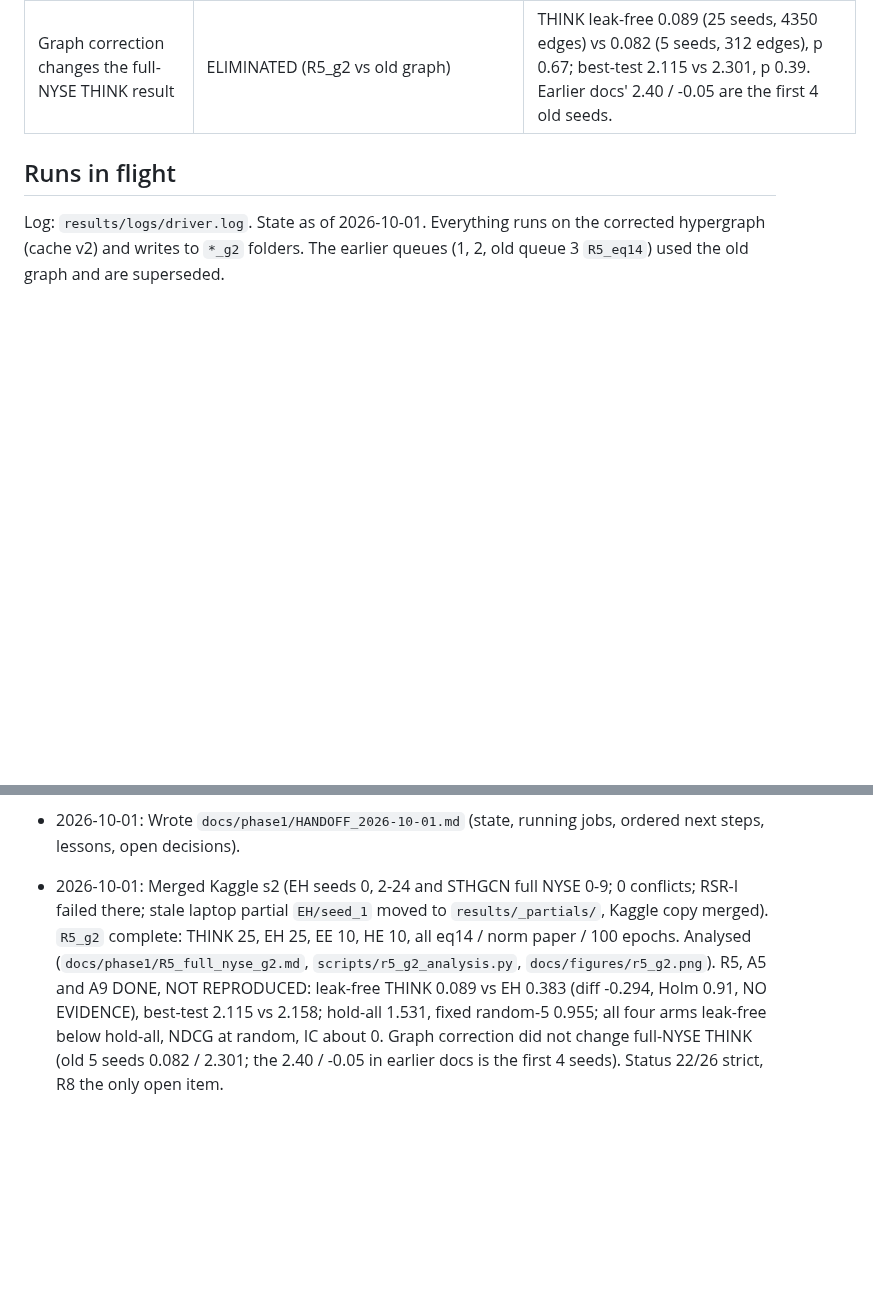
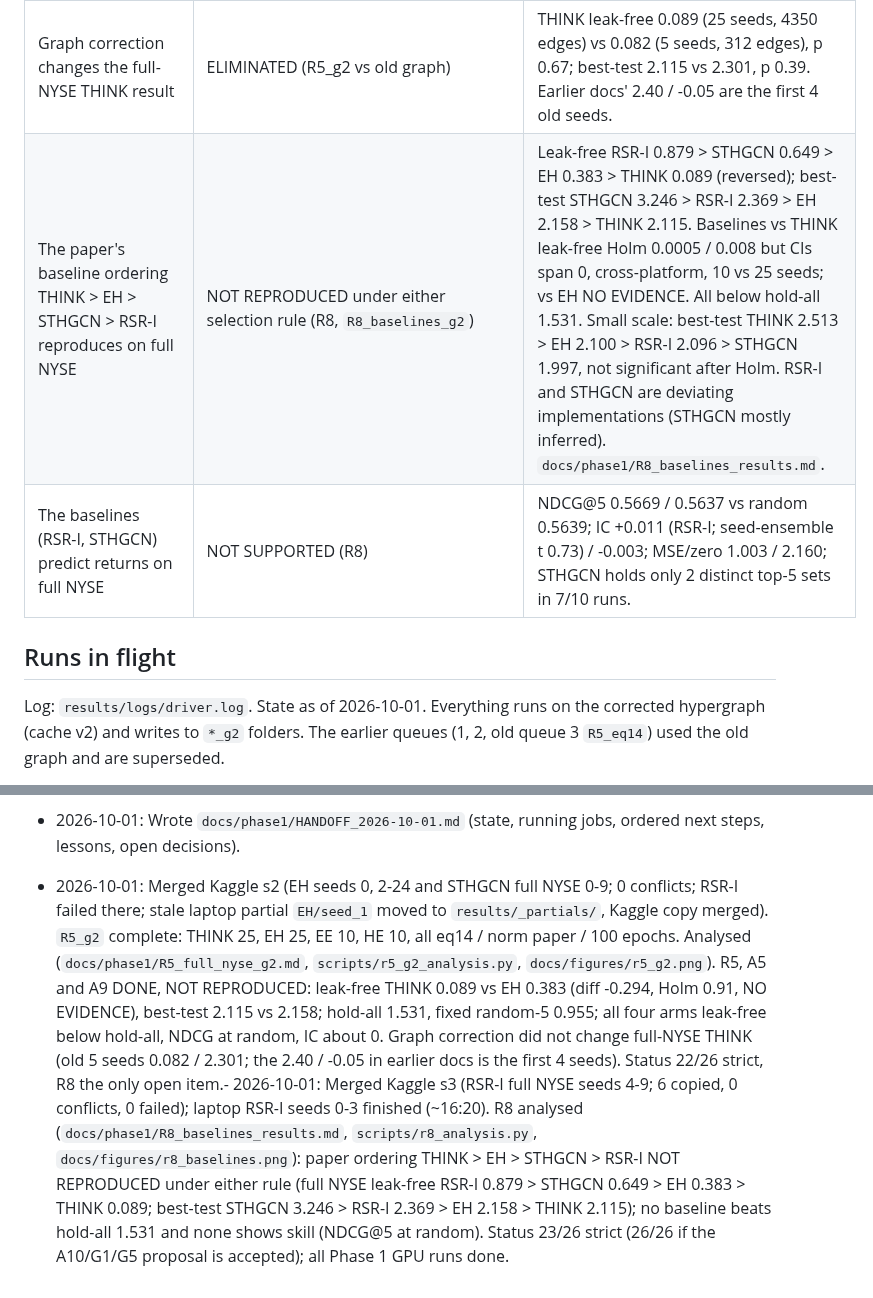
Before and after one commit to acm-research-f26/Hypershift, a Markdown page: docs/PHASE1_TRACKER.md, 2 parts joined by grey strips. Rendered like a GitHub page; blank space fills up the shorter version.

```diff
--- a/docs/PHASE1_TRACKER.md
+++ b/docs/PHASE1_TRACKER.md
@@ -104,6 +104,8 @@ Status words: **DONE**, **PARTIAL**, **RUNNING**, **TODO**, **BLOCKED** (cannot
 | THINK's paper headline (Sharpe ~1.18, THINK > EH) reproduces on full NYSE | NOT REPRODUCED under either selection rule (`R5_g2`) | Best-test: THINK 2.115, EH 2.158, EE 2.361, HE 2.533 (selection on the test year; C1). Leak-free: THINK 0.089, below hold-all 1.531 (0/25 seeds above) and below a fixed random 5-stock set 0.955; NDCG@5 0.5616 vs random 0.5639. Our Sharpe formula differs from the paper's (PA4). |
 | Skill on full NYSE: models predict returns | NOT SUPPORTED (full NYSE g2) | MSE / predict-0 = 1.001-1.007, IC -0.0007 to +0.004, hit rate +0.0 to +2.1 pp, prediction spread 0.1-1.5% of actual; 9/25 HH and 9/25 EH runs near-constant at the leak-free epoch. |
 | Graph correction changes the full-NYSE THINK result | ELIMINATED (R5_g2 vs old graph) | THINK leak-free 0.089 (25 seeds, 4350 edges) vs 0.082 (5 seeds, 312 edges), p 0.67; best-test 2.115 vs 2.301, p 0.39. Earlier docs' 2.40 / -0.05 are the first 4 old seeds. |
+| The paper's baseline ordering THINK > EH > STHGCN > RSR-I reproduces on full NYSE | NOT REPRODUCED under either selection rule (R8, `R8_baselines_g2`) | Leak-free RSR-I 0.879 > STHGCN 0.649 > EH 0.383 > THINK 0.089 (reversed); best-test STHGCN 3.246 > RSR-I 2.369 > EH 2.158 > THINK 2.115. Baselines vs THINK leak-free Holm 0.0005 / 0.008 but CIs span 0, cross-platform, 10 vs 25 seeds; vs EH NO EVIDENCE. All below hold-all 1.531. Small scale: best-test THINK 2.513 > EH 2.100 > RSR-I 2.096 > STHGCN 1.997, not significant after Holm. RSR-I and STHGCN are deviating implementations (STHGCN mostly inferred). `docs/phase1/R8_baselines_results.md`. |
+| The baselines (RSR-I, STHGCN) predict returns on full NYSE | NOT SUPPORTED (R8) | NDCG@5 0.5669 / 0.5637 vs random 0.5639; IC +0.011 (RSR-I; seed-ensemble t 0.73) / -0.003; MSE/zero 1.003 / 2.160; STHGCN holds only 2 distinct top-5 sets in 7/10 runs. |
 
 ## Runs in flight
 
@@ -189,4 +191,4 @@ Things the paper does not settle. None is guessed at in code; where we chose, th
 - 2026-10-01: Laptop/Kaggle split. Laptop: `R5_g2` THINK (25) and EH (25); metrics.json today THINK 20/25, EH 0/25. Kaggle: `R5_g2` EE (10) and HE (10), plus R8 (RSR-I, STHGCN; small scale and full NYSE, 10 seeds each). The local R8 queue was stopped; R8 is implemented (c4426fe) but not yet run on the corrected graph. Added a status count (19/26 strict) and a proposal for A10, G1, G5 at the top.
 - 2026-10-01: Wrote `docs/phase1/HANDOFF_2026-10-01.md` (state, running jobs, ordered next steps, lessons, open decisions).
 
-- 2026-10-01: Merged Kaggle s2 (EH seeds 0, 2-24 and STHGCN full NYSE 0-9; 0 conflicts; RSR-I failed there; stale laptop partial `EH/seed_1` moved to `results/_partials/`, Kaggle copy merged). `R5_g2` complete: THINK 25, EH 25, EE 10, HE 10, all eq14 / norm paper / 100 epochs. Analysed (`docs/phase1/R5_full_nyse_g2.md`, `scripts/r5_g2_analysis.py`, `docs/figures/r5_g2.png`). R5, A5 and A9 DONE, NOT REPRODUCED: leak-free THINK 0.089 vs EH 0.383 (diff -0.294, Holm 0.91, NO EVIDENCE), best-test 2.115 vs 2.158; hold-all 1.531, fixed random-5 0.955; all four arms leak-free below hold-all, NDCG at random, IC about 0. Graph correction did not change full-NYSE THINK (old 5 seeds 0.082 / 2.301; the 2.40 / -0.05 in earlier docs is the first 4 seeds). Status 22/26 strict, R8 the only open item.
+- 2026-10-01: Merged Kaggle s2 (EH seeds 0, 2-24 and STHGCN full NYSE 0-9; 0 conflicts; RSR-I failed there; stale laptop partial `EH/seed_1` moved to `results/_partials/`, Kaggle copy merged). `R5_g2` complete: THINK 25, EH 25, EE 10, HE 10, all eq14 / norm paper / 100 epochs. Analysed (`docs/phase1/R5_full_nyse_g2.md`, `scripts/r5_g2_analysis.py`, `docs/figures/r5_g2.png`). R5, A5 and A9 DONE, NOT REPRODUCED: leak-free THINK 0.089 vs EH 0.383 (diff -0.294, Holm 0.91, NO EVIDENCE), best-test 2.115 vs 2.158; hold-all 1.531, fixed random-5 0.955; all four arms leak-free below hold-all, NDCG at random, IC about 0. Graph correction did not change full-NYSE THINK (old 5 seeds 0.082 / 2.301; the 2.40 / -0.05 in earlier docs is the first 4 seeds). Status 22/26 strict, R8 the only open item.- 2026-10-01: Merged Kaggle s3 (RSR-I full NYSE seeds 4-9; 6 copied, 0 conflicts, 0 failed); laptop RSR-I seeds 0-3 finished (~16:20). R8 analysed (`docs/phase1/R8_baselines_results.md`, `scripts/r8_analysis.py`, `docs/figures/r8_baselines.png`): paper ordering THINK > EH > STHGCN > RSR-I NOT REPRODUCED under either rule (full NYSE leak-free RSR-I 0.879 > STHGCN 0.649 > EH 0.383 > THINK 0.089; best-test STHGCN 3.246 > RSR-I 2.369 > EH 2.158 > THINK 2.115); no baseline beats hold-all 1.531 and none shows skill (NDCG@5 at random). Status 23/26 strict (26/26 if the A10/G1/G5 proposal is accepted); all Phase 1 GPU runs done.
```
Also changed, not shown: other parts of docs/PHASE1_TRACKER.md (+6 -6 lines), docs/phase1/R8_baselines_results.md (added, +113 -0 lines), docs/figures/r8_baselines.png (added), 1 other file.
